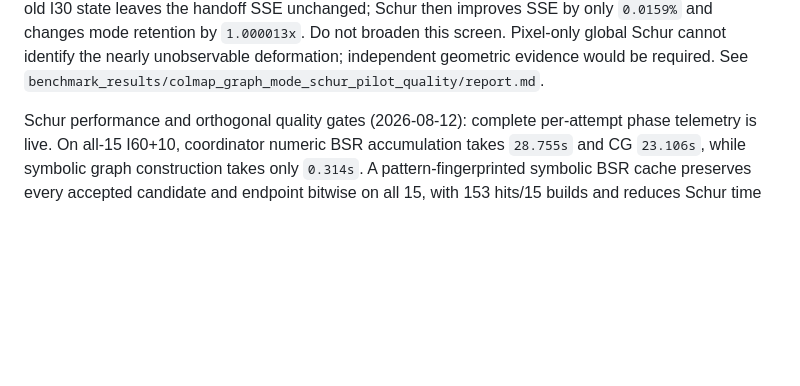
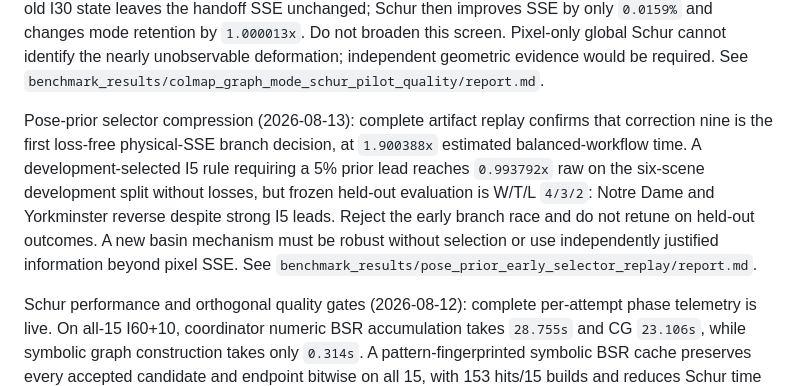
Before and after one commit to vogechri/bundlePalm, a Markdown page: python/DRS_RESEARCH_OBJECTIVE.md, the part around the change. GitHub-like rendering; blank space fills up the shorter version.

Commit message:
Close early pose-prior selector gate

```diff
--- a/python/DRS_RESEARCH_OBJECTIVE.md
+++ b/python/DRS_RESEARCH_OBJECTIVE.md
@@ -379,6 +379,16 @@ only `0.0159%` and changes mode retention by `1.000013x`. Do not broaden this
 screen. Pixel-only global Schur cannot identify the nearly unobservable
 deformation; independent geometric evidence would be required. See
 `benchmark_results/colmap_graph_mode_schur_pilot_quality/report.md`.
+
+Pose-prior selector compression (2026-08-13): complete artifact replay confirms
+that correction nine is the first loss-free physical-SSE branch decision, at
+`1.900388x` estimated balanced-workflow time. A development-selected I5 rule
+requiring a 5% prior lead reaches `0.993792x` raw on the six-scene development
+split without losses, but frozen held-out evaluation is W/T/L `4/3/2`:
+Notre Dame and Yorkminster reverse despite strong I5 leads. Reject the early
+branch race and do not retune on held-out outcomes. A new basin mechanism must
+be robust without selection or use independently justified information beyond
+pixel SSE. See `benchmark_results/pose_prior_early_selector_replay/report.md`.
 
 Schur performance and orthogonal quality gates (2026-08-12): complete
 per-attempt phase telemetry is live. On all-15 I60+10, coordinator numeric BSR
```
Also changed, not shown: 2 other files.
